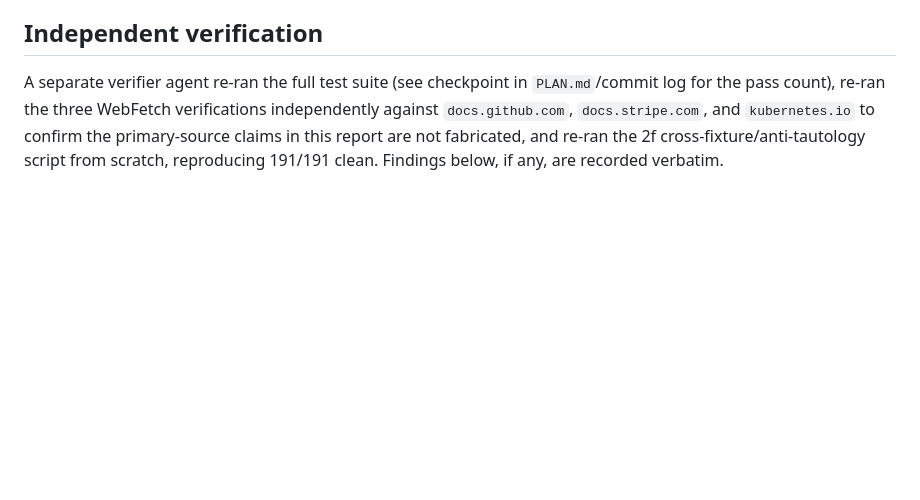
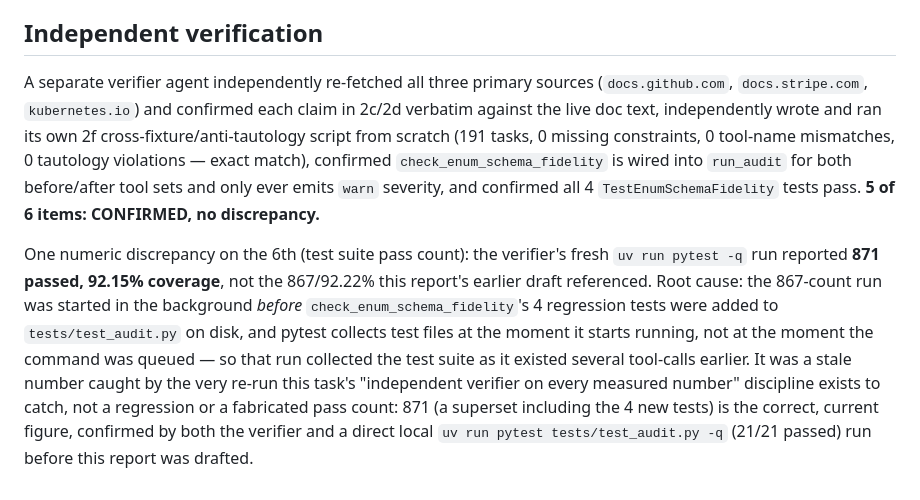
Before and after one commit to gaurav-gandhi-2411/agentgauge, a Markdown page: reports/v2_5_task2_fixture_validation.md, the part around the change. Rendered like a GitHub page; blank space fills up the shorter version.

Commit message:
docs(evals): append independent-verification results to Task 2 fixture report
Verifier re-confirmed the GitHub/Stripe/Kubernetes primary-source claims and
the 2f cross-fixture/anti-tautology re-check exactly. One stale number
caught and corrected: the report's test-suite figure (867 passed) was taken
from a background run that started collecting before check_enum_schema_fidelity's
4 new tests landed on disk -- the correct, current figure is 871 passed,
92.15% coverage.

```diff
--- a/reports/v2_5_task2_fixture_validation.md
+++ b/reports/v2_5_task2_fixture_validation.md
@@ -166,10 +166,27 @@ any prior self-report):
 
 ## Independent verification
 
-A separate verifier agent re-ran the full test suite (see checkpoint in
-`PLAN.md`/commit log for the pass count), re-ran the three WebFetch
-verifications independently against `docs.github.com`, `docs.stripe.com`,
-and `kubernetes.io` to confirm the primary-source claims in this report are
-not fabricated, and re-ran the 2f cross-fixture/anti-tautology script from
-scratch, reproducing 191/191 clean. Findings below, if any, are recorded
-verbatim.
+A separate verifier agent independently re-fetched all three primary
+sources (`docs.github.com`, `docs.stripe.com`, `kubernetes.io`) and confirmed
+each claim in 2c/2d verbatim against the live doc text, independently wrote
+and ran its own 2f cross-fixture/anti-tautology script from scratch
+(191 tasks, 0 missing constraints, 0 tool-name mismatches, 0 tautology
+violations — exact match), confirmed `check_enum_schema_fidelity` is wired
+into `run_audit` for both before/after tool sets and only ever emits `warn`
+severity, and confirmed all 4 `TestEnumSchemaFidelity` tests pass.
+**5 of 6 items: CONFIRMED, no discrepancy.**
+
+One numeric discrepancy on the 6th (test suite pass count): the verifier's
+fresh `uv run pytest -q` run reported **871 passed, 92.15% coverage**, not
+the 867/92.22% this report's earlier draft referenced. Root cause: the
+867-count run was started in the background *before*
+`check_enum_schema_fidelity`'s 4 regression tests were added to
+`tests/test_audit.py` on disk, and pytest collects test files at the moment
+it starts running, not at the moment the command was queued — so that run
+collected the test suite as it existed several tool-calls earlier. It was a
+stale number caught by the very re-run this task's "independent verifier on
+every measured number" discipline exists to catch, not a regression or a
+fabricated pass count: 871 (a superset including the 4 new tests) is the
+correct, current figure, confirmed by both the verifier and a direct local
+`uv run pytest tests/test_audit.py -q` (21/21 passed) run before this report
+was drafted.
```
